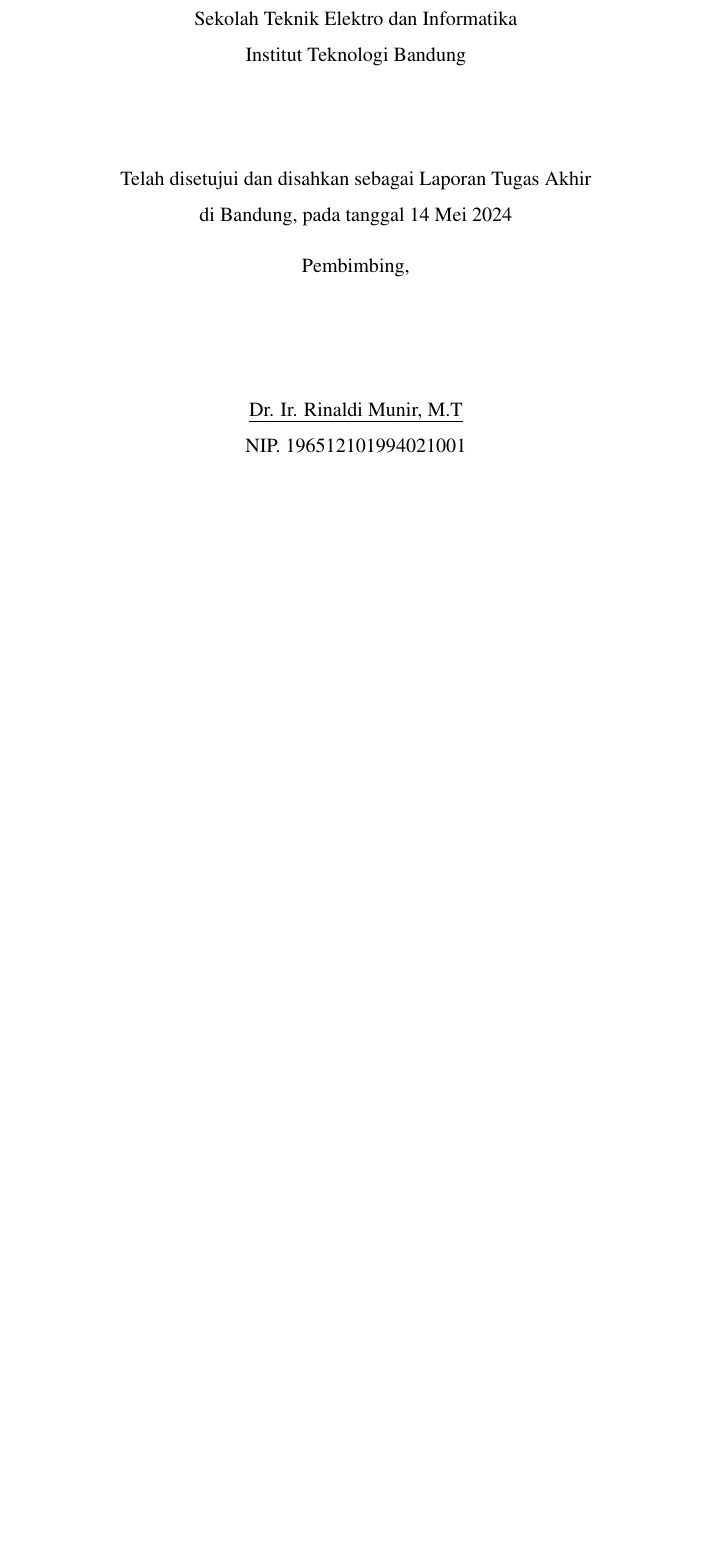
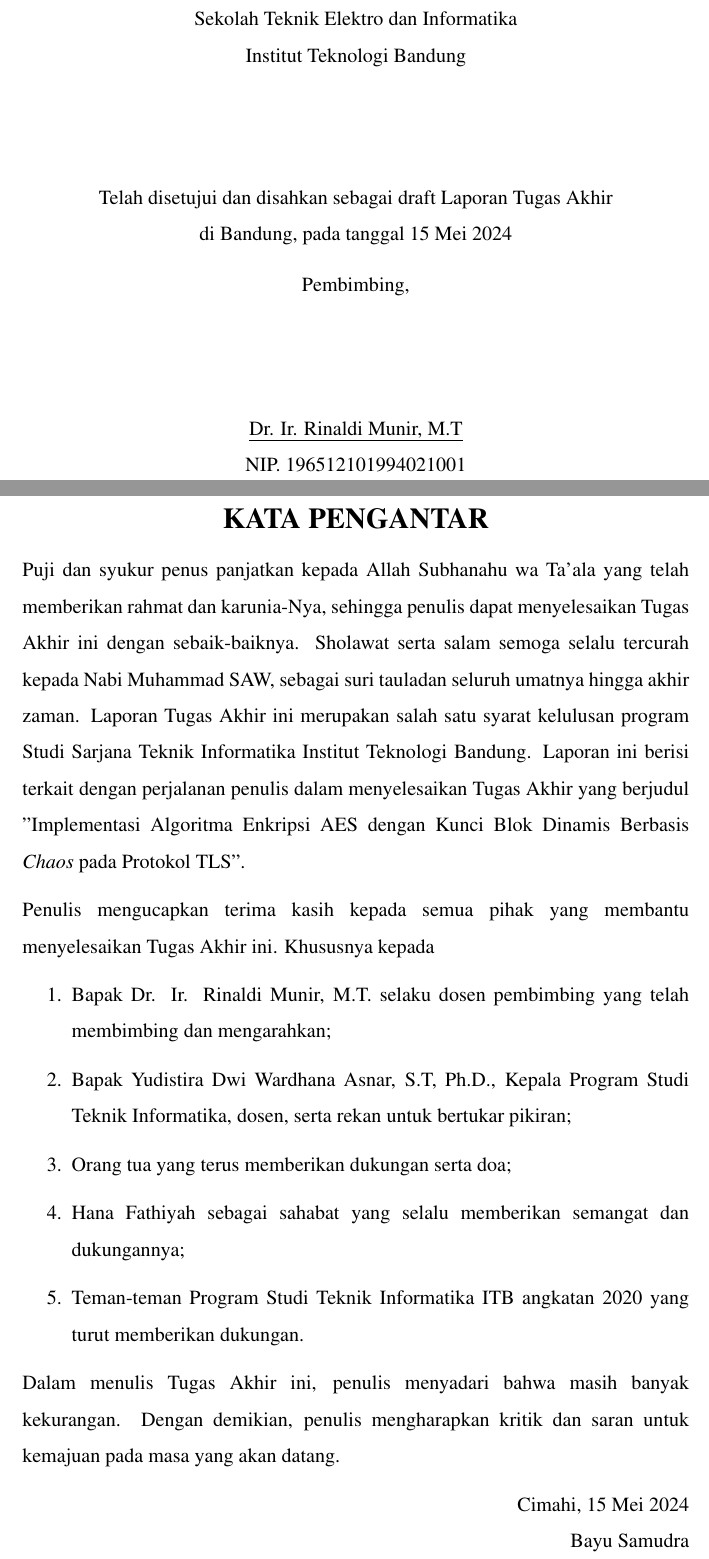
Before and after one commit to bayusamudra5502/ta-kriptografi, a LaTeX thesis (src/thesis.tex, which reads src/chapters/approval/approval-1.tex, src/chapters/frontmatter/forewords.tex): part of page 2 of 88 before the commit and two parts of pages 2 and 3 of 90 after it, the two joined at a grey line, cut so that both start at the same text, the shorter picture padded with empty space. Compiled offline with pdfLaTeX.

Commit message:
Adding kata pengantar

```diff
--- a/src/chapters/approval/approval-1.tex
+++ b/src/chapters/approval/approval-1.tex
@@ -22,8 +22,8 @@
 
     \vfill
     \normalsize \normalfont
-    Telah disetujui dan disahkan sebagai Laporan Tugas Akhir \\
-    di Bandung, pada tanggal 14 Mei 2024 \\
+    Telah disetujui dan disahkan sebagai draft Laporan Tugas Akhir \\
+    di Bandung, pada tanggal 15 Mei 2024 \\
 
     \vspace{0.3cm}
     Pembimbing,
--- a/src/chapters/frontmatter/forewords.tex
+++ b/src/chapters/frontmatter/forewords.tex
@@ -1,11 +1,22 @@
 \chapter*{Kata Pengantar}
 \addcontentsline{toc}{chapter}{KATA PENGANTAR}
 
-{{ISI KATA PENGANTAR DISINI...}}
+Puji dan syukur penus panjatkan kepada Allah Subhanahu wa Ta'ala yang telah memberikan rahmat dan karunia-Nya, sehingga penulis dapat menyelesaikan Tugas Akhir ini dengan sebaik-baiknya. Sholawat serta salam semoga selalu tercurah kepada Nabi Muhammad SAW, sebagai suri tauladan seluruh umatnya hingga akhir zaman. Laporan Tugas Akhir ini merupakan salah satu syarat kelulusan program Studi Sarjana Teknik Informatika Institut Teknologi Bandung. Laporan ini berisi terkait dengan perjalanan penulis dalam menyelesaikan Tugas Akhir yang berjudul "Implementasi Algoritma Enkripsi AES dengan Kunci Blok Dinamis Berbasis \emph{Chaos} pada Protokol TLS".
+
+Penulis mengucapkan terima kasih kepada semua pihak yang membantu menyelesaikan Tugas Akhir ini. Khususnya kepada
+\begin{enumerate}
+  \item Bapak Dr. Ir. Rinaldi Munir, M.T. selaku dosen pembimbing yang telah membimbing dan mengarahkan;
+  \item Bapak Yudistira Dwi Wardhana Asnar, S.T, Ph.D., Kepala Program Studi Teknik Informatika, dosen, serta rekan untuk bertukar pikiran;
+  \item Orang tua yang terus memberikan dukungan serta doa;
+  \item Hana Fathiyah sebagai sahabat yang selalu memberikan semangat dan dukungannya;
+  \item Teman-teman Program Studi Teknik Informatika ITB angkatan 2020 yang turut memberikan dukungan.
+\end{enumerate}
+
+Dalam menulis Tugas Akhir ini, penulis menyadari bahwa masih banyak kekurangan. Dengan demikian, penulis mengharapkan kritik dan saran untuk kemajuan pada masa yang akan datang.
 
 \begin{flushright}
-  {{TEMPAT}}, {{TANGGAL}}
+  Cimahi, 15 Mei 2024 \\
 
 
-  {{INSERT AUTHOR HERE}}
+  Bayu Samudra
 \end{flushright}
--- a/src/thesis.tex
+++ b/src/thesis.tex
@@ -23,7 +23,7 @@
 \begin{document}
 
 %Basic configuration
-\title{{{Pengembangan Algoritma Enkripsi Pesan pada Protokol TLS Berbasis Kunci Blok Dinamis Menggunakan Metode \emph{Chaos-Based Cipher}}}}
+\title{{{Implementasi Algoritma Enkripsi AES dengan Kunci Blok Dinamis Berbasis \emph{Chaos} pada Protokol TLS}}}
 \date{}
 \author{
   {{Bayu Samudra}} \\
```
Also changed, not shown: src/chapters/chapter-4.tex (+2 -2 lines), src/thesis.tex (2 more changed lines).
